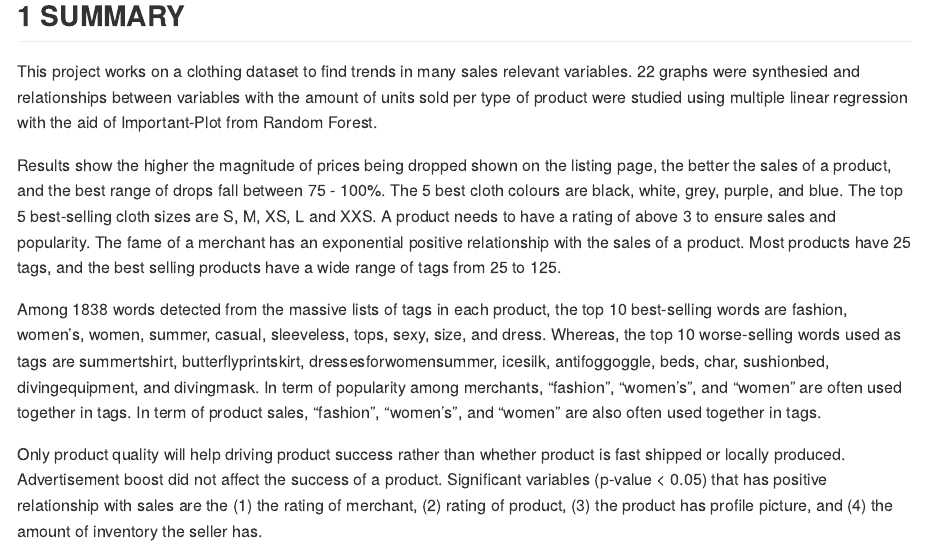
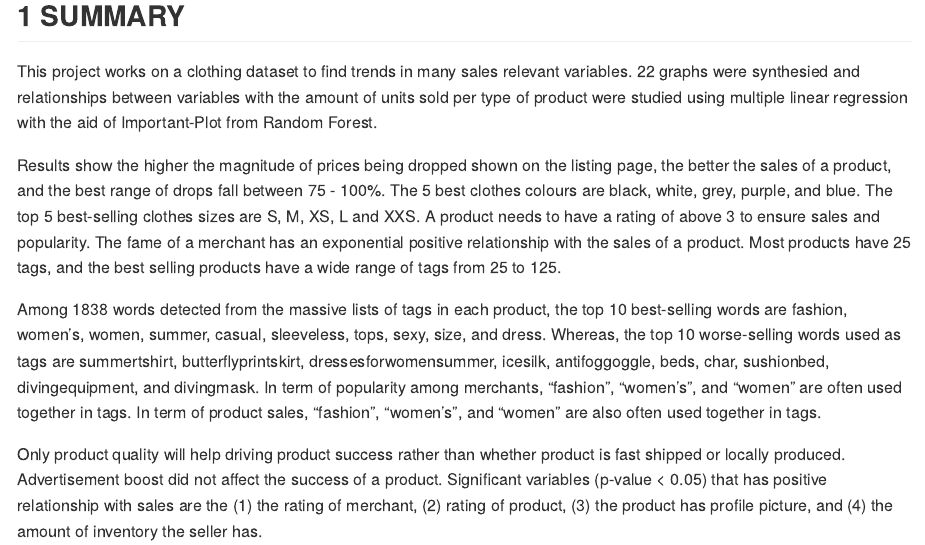
Before and after one commit to KAR-NG/Sales-of-Summer-Clothes-in-E-commerce-, an R Markdown document (summer.Rmd): the page in a window 1100 px wide, from 1260 px down. The pictures show the output file summer.md that the author committed with the source, drawn offline in the style of GitHub; long lines of code are wrapped.

Commit message:
finalised

```diff
--- a/summer.Rmd
+++ b/summer.Rmd
@@ -24,7 +24,7 @@ always_allow_html: yes
 
 This project works on a clothing dataset to find trends in many sales relevant variables. 22 graphs were synthesied and relationships between variables with the amount of units sold per type of product were studied using multiple linear regression with the aid of Important-Plot from Random Forest.
 
-Results show the higher the magnitude of prices being dropped shown on the listing page, the better the sales of a product, and the best range of drops fall between 75 - 100%. The 5 best cloth colours are black, white, grey, purple, and blue. The top 5 best-selling cloth sizes are S, M, XS, L and XXS. A product needs to have a rating of above 3 to ensure sales and popularity. The fame of a merchant has an exponential positive relationship with the sales of a product. Most products have 25 tags, and the best selling products have a wide range of tags from 25 to 125.
+Results show the higher the magnitude of prices being dropped shown on the listing page, the better the sales of a product, and the best range of drops fall between 75 - 100%. The 5 best clothes colours are black, white, grey, purple, and blue. The top 5 best-selling clothes sizes are S, M, XS, L and XXS. A product needs to have a rating of above 3 to ensure sales and popularity. The fame of a merchant has an exponential positive relationship with the sales of a product. Most products have 25 tags, and the best selling products have a wide range of tags from 25 to 125.
 
 Among 1838 words detected from the massive lists of tags in each product, the top 10 best-selling words are fashion, women's, women, summer, casual, sleeveless, tops, sexy, size, and dress. Whereas, the top 10 worse-selling words used as tags are summertshirt, butterflyprintskirt, dressesforwomensummer, icesilk, antifoggoggle, beds, char, sushionbed, divingequipment, and divingmask. In term of popularity among merchants, "fashion", "women's", and "women" are often used together in tags. In term of product sales, "fashion", "women's", and "women" are also often used together in tags.
 
@@ -1697,9 +1697,9 @@ From the dataset of the sales of summer clothes in E-commerce Wish, Following ar
 
 * The higher the magnitude of prices being dropped, the better the sales of a product. The best range of price drops fall between 75% to 100%.
 
-* Among 87 colours, the top 5 best selling cloth colours are black, white, grey, purple, and blue, and they account for 25%, 17%, 7%, 5%, and 5% of the total units sold.
-
-* Among 63 sizes category, the top 5 best-selling cloth sizes are S, M, XS, L and XXS, and they account for 49%, 22%, 14%, 5%, and 3% of the total units sold.
+* Among 87 colours, the top 5 best selling clothes colours are black, white, grey, purple, and blue, and they account for 25%, 17%, 7%, 5%, and 5% of the total units sold.
+
+* Among 63 sizes category, the top 5 best-selling clothes sizes are S, M, XS, L and XXS, and they account for 49%, 22%, 14%, 5%, and 3% of the total units sold.
 
 * A product needs to have a rating of above 3 to ensure sales and popularity.
 
```
Also changed, not shown: summer.md, summer_files/figure-gfm/unnamed-chunk-25-1.png, summer_files/figure-gfm/unnamed-chunk-43-1.png, summer.Rmd (2 more changed lines).
